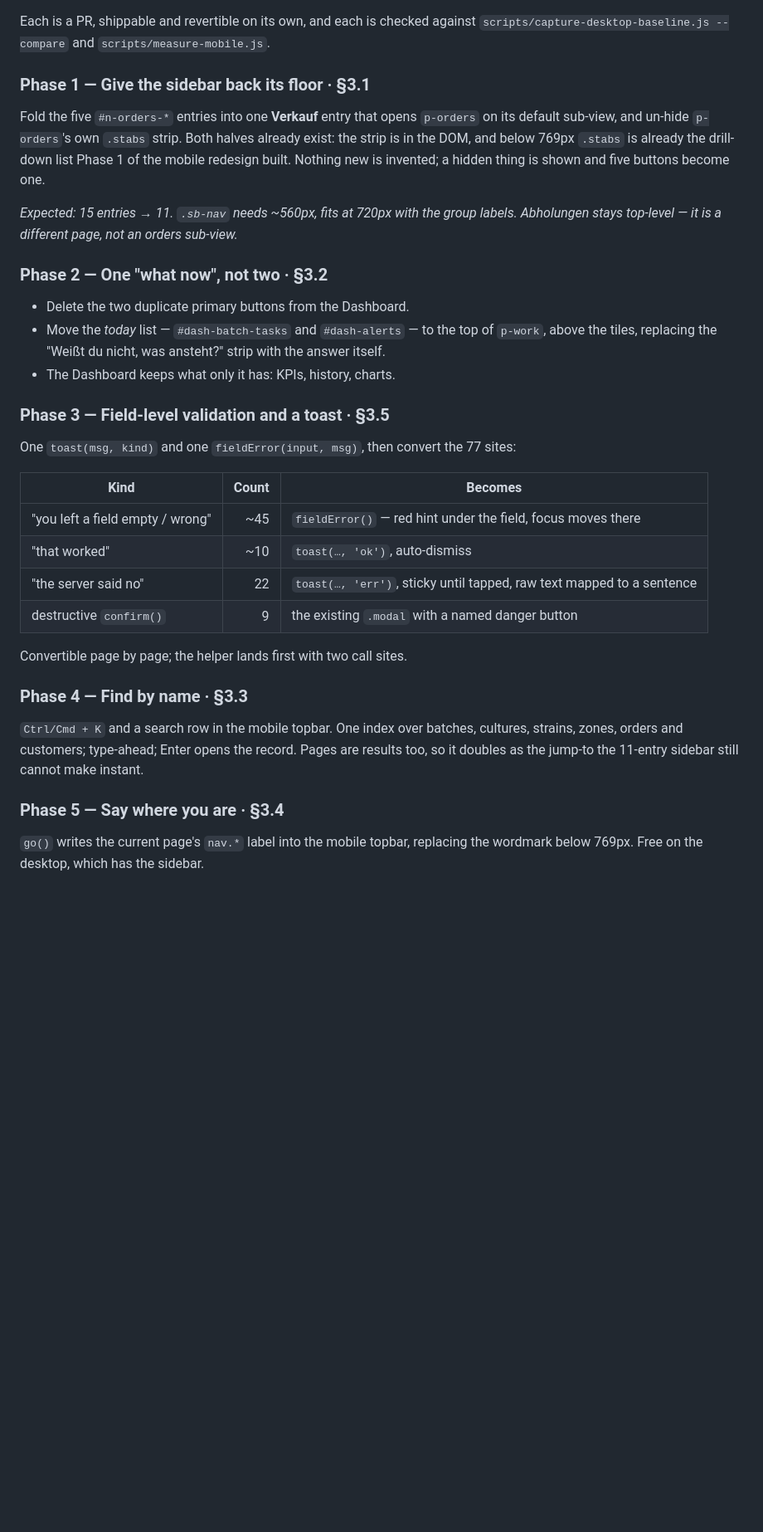
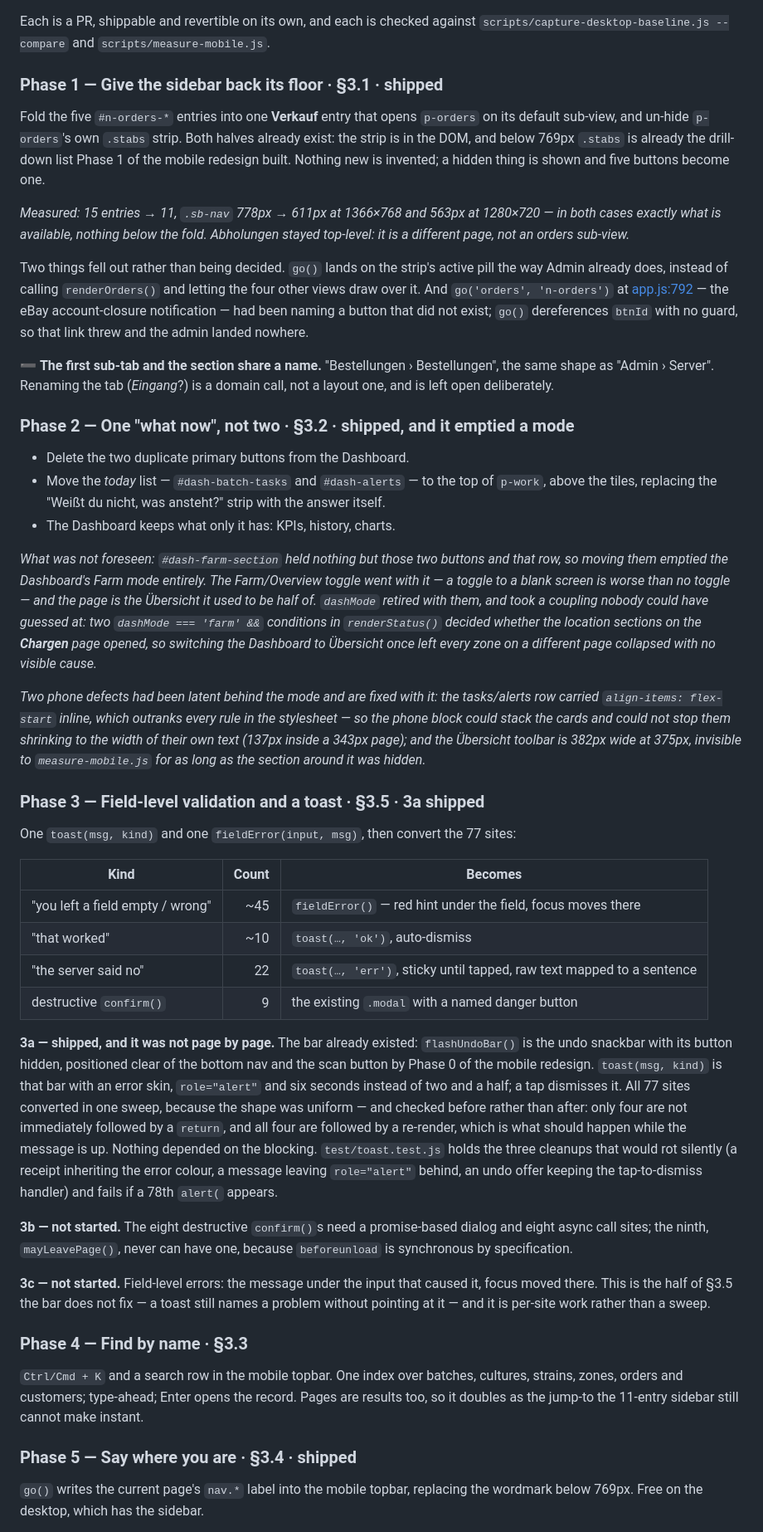
Before and after one commit to meisterpilze/meistertracker, a Markdown page: USABILITY_PLAN.md, the part around one of its changes. Shown at 83% size. Rendered like a GitHub page; blank space fills up the shorter version.

Commit message:
record what shipped, and what each phase taught that the plan did not know
Four of the six phases are done. Each entry gets the measured result rather than
the estimate, and the two that turned out differently say so: Phase 2 emptied a
mode nobody had counted the contents of, and Phase 3 was a single sweep rather
than page-by-page because the bar it needed already existed.

3b and 3c are named as not started rather than folded into a tick — the toast
fixes three of §3.5's four complaints and leaves the one about the message not
pointing at its own field.

```diff
--- a/USABILITY_PLAN.md
+++ b/USABILITY_PLAN.md
@@ -139,7 +139,7 @@ one and nothing on day two hundred.
 Each is a PR, shippable and revertible on its own, and each is checked against
 `scripts/capture-desktop-baseline.js --compare` and `scripts/measure-mobile.js`.
 
-### Phase 1 — Give the sidebar back its floor · §3.1
+### Phase 1 — Give the sidebar back its floor · §3.1 · **shipped**
 
 Fold the five `#n-orders-*` entries into one **Verkauf** entry that opens `p-orders` on its
 default sub-view, and un-hide `p-orders`'s own `.stabs` strip. Both halves already exist:
@@ -147,10 +147,21 @@ the strip is in the DOM, and below 769px `.stabs` is already the drill-down list
 the mobile redesign built. Nothing new is invented; a hidden thing is shown and five
 buttons become one.
 
-*Expected: 15 entries → 11. `.sb-nav` needs ~560px, fits at 720px with the group labels.
-Abholungen stays top-level — it is a different page, not an orders sub-view.*
+*Measured: 15 entries → 11, `.sb-nav` 778px → 611px at 1366×768 and 563px at 1280×720 —
+in both cases exactly what is available, nothing below the fold. Abholungen stayed
+top-level: it is a different page, not an orders sub-view.*
 
-### Phase 2 — One "what now", not two · §3.2
+Two things fell out rather than being decided. `go()` lands on the strip's active pill the
+way Admin already does, instead of calling `renderOrders()` and letting the four other
+views draw over it. And `go('orders', 'n-orders')` at [app.js:792](app.js:792) — the eBay
+account-closure notification — had been naming a button that did not exist; `go()`
+dereferences `btnId` with no guard, so that link threw and the admin landed nowhere.
+
+➖ **The first sub-tab and the section share a name.** "Bestellungen › Bestellungen", the
+same shape as "Admin › Server". Renaming the tab (*Eingang*?) is a domain call, not a
+layout one, and is left open deliberately.
+
+### Phase 2 — One "what now", not two · §3.2 · **shipped, and it emptied a mode**
 
 - Delete the two duplicate primary buttons from the Dashboard.
 - Move the *today* list — `#dash-batch-tasks` and `#dash-alerts` — to the top of `p-work`,
@@ -158,7 +169,21 @@ Abholungen stays top-level — it is a different page, not an orders sub-view.*
   itself.
 - The Dashboard keeps what only it has: KPIs, history, charts.
 
-### Phase 3 — Field-level validation and a toast · §3.5
+*What was not foreseen: `#dash-farm-section` held nothing but those two buttons and that
+row, so moving them emptied the Dashboard's Farm mode entirely. The Farm/Overview toggle
+went with it — a toggle to a blank screen is worse than no toggle — and the page is the
+Übersicht it used to be half of. `dashMode` retired with them, and took a coupling nobody
+could have guessed at: two `dashMode === 'farm' &&` conditions in `renderStatus()` decided
+whether the location sections on the **Chargen** page opened, so switching the Dashboard to
+Übersicht once left every zone on a different page collapsed with no visible cause.*
+
+*Two phone defects had been latent behind the mode and are fixed with it: the tasks/alerts
+row carried `align-items: flex-start` inline, which outranks every rule in the stylesheet —
+so the phone block could stack the cards and could not stop them shrinking to the width of
+their own text (137px inside a 343px page); and the Übersicht toolbar is 382px wide at
+375px, invisible to `measure-mobile.js` for as long as the section around it was hidden.*
+
+### Phase 3 — Field-level validation and a toast · §3.5 · **3a shipped**
 
 One `toast(msg, kind)` and one `fieldError(input, msg)`, then convert the 77 sites:
 
@@ -169,7 +194,24 @@ One `toast(msg, kind)` and one `fieldError(input, msg)`, then convert the 77 sit
 | "the server said no" | 22 | `toast(…, 'err')`, sticky until tapped, raw text mapped to a sentence |
 | destructive `confirm()` | 9 | the existing `.modal` with a named danger button |
 
-Convertible page by page; the helper lands first with two call sites.
+**3a — shipped, and it was not page by page.** The bar already existed: `flashUndoBar()` is
+the undo snackbar with its button hidden, positioned clear of the bottom nav and the scan
+button by Phase 0 of the mobile redesign. `toast(msg, kind)` is that bar with an error skin,
+`role="alert"` and six seconds instead of two and a half; a tap dismisses it. All 77 sites
+converted in one sweep, because the shape was uniform — and checked before rather than
+after: only four are not immediately followed by a `return`, and all four are followed by a
+re-render, which is what should happen while the message is up. Nothing depended on the
+blocking. `test/toast.test.js` holds the three cleanups that would rot silently (a receipt
+inheriting the error colour, a message leaving `role="alert"` behind, an undo offer keeping
+the tap-to-dismiss handler) and fails if a 78th `alert(` appears.
+
+**3b — not started.** The eight destructive `confirm()`s need a promise-based dialog and
+eight async call sites; the ninth, `mayLeavePage()`, never can have one, because
+`beforeunload` is synchronous by specification.
+
+**3c — not started.** Field-level errors: the message under the input that caused it,
+focus moved there. This is the half of §3.5 the bar does not fix — a toast still names a
+problem without pointing at it — and it is per-site work rather than a sweep.
 
 ### Phase 4 — Find by name · §3.3
 
@@ -177,7 +219,7 @@ Convertible page by page; the helper lands first with two call sites.
 strains, zones, orders and customers; type-ahead; Enter opens the record. Pages are results
 too, so it doubles as the jump-to the 11-entry sidebar still cannot make instant.
 
-### Phase 5 — Say where you are · §3.4
+### Phase 5 — Say where you are · §3.4 · **shipped**
 
 `go()` writes the current page's `nav.*` label into the mobile topbar, replacing the
 wordmark below 769px. Free on the desktop, which has the sidebar.
```
Also changed, not shown: other parts of USABILITY_PLAN.md (+7 -1 lines).
